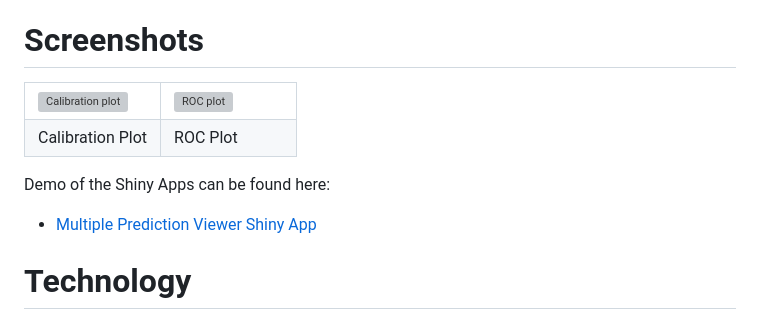
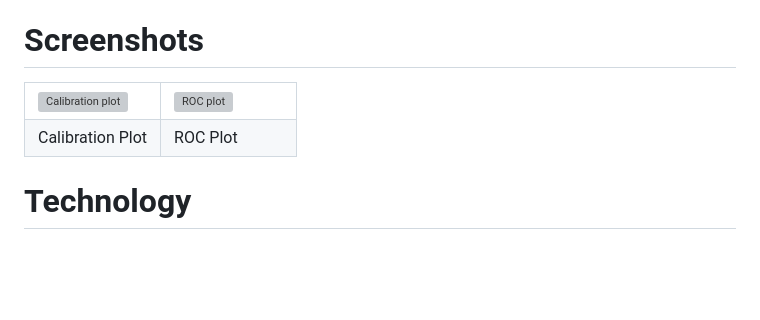
Before and after one commit to OHDSI/PatientLevelPrediction, a Markdown page: README.md, the part around the change. Rendered like a GitHub page; blank space fills up the shorter version; grey boxes are pictures that could not be loaded.

Commit message:
docs: remove demo paragraph from README

```diff
--- a/README.md
+++ b/README.md
@@ -64,11 +64,6 @@ Screenshots
 </table>
 
 
-Demo of the Shiny Apps can be found here:
-
-- [Multiple Prediction Viewer Shiny App](https://data.ohdsi.org/smokingPhenotypeExplorer/)
-
-
 Technology
 ==========
 PatientLevelPrediction is an R package, with some functions using python through reticulate.
```
